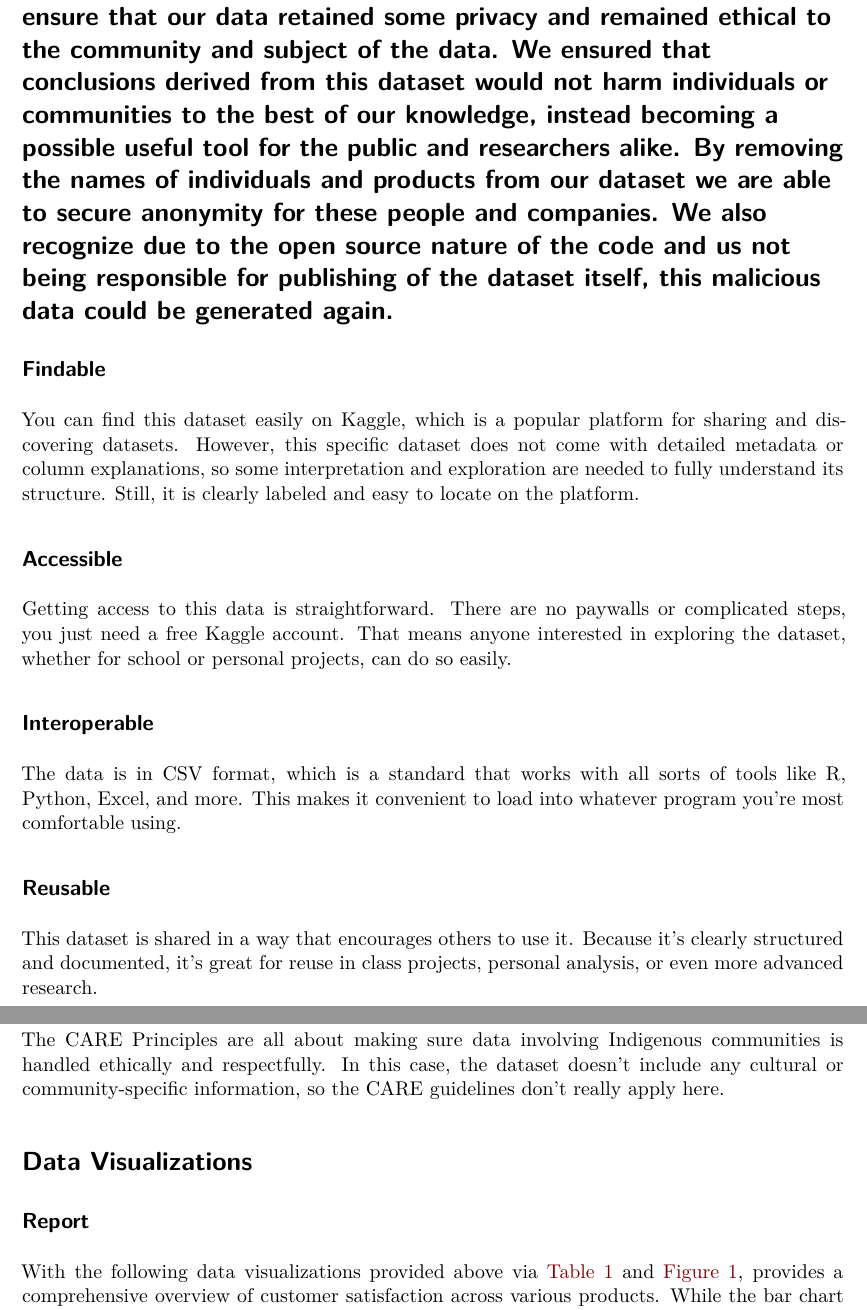
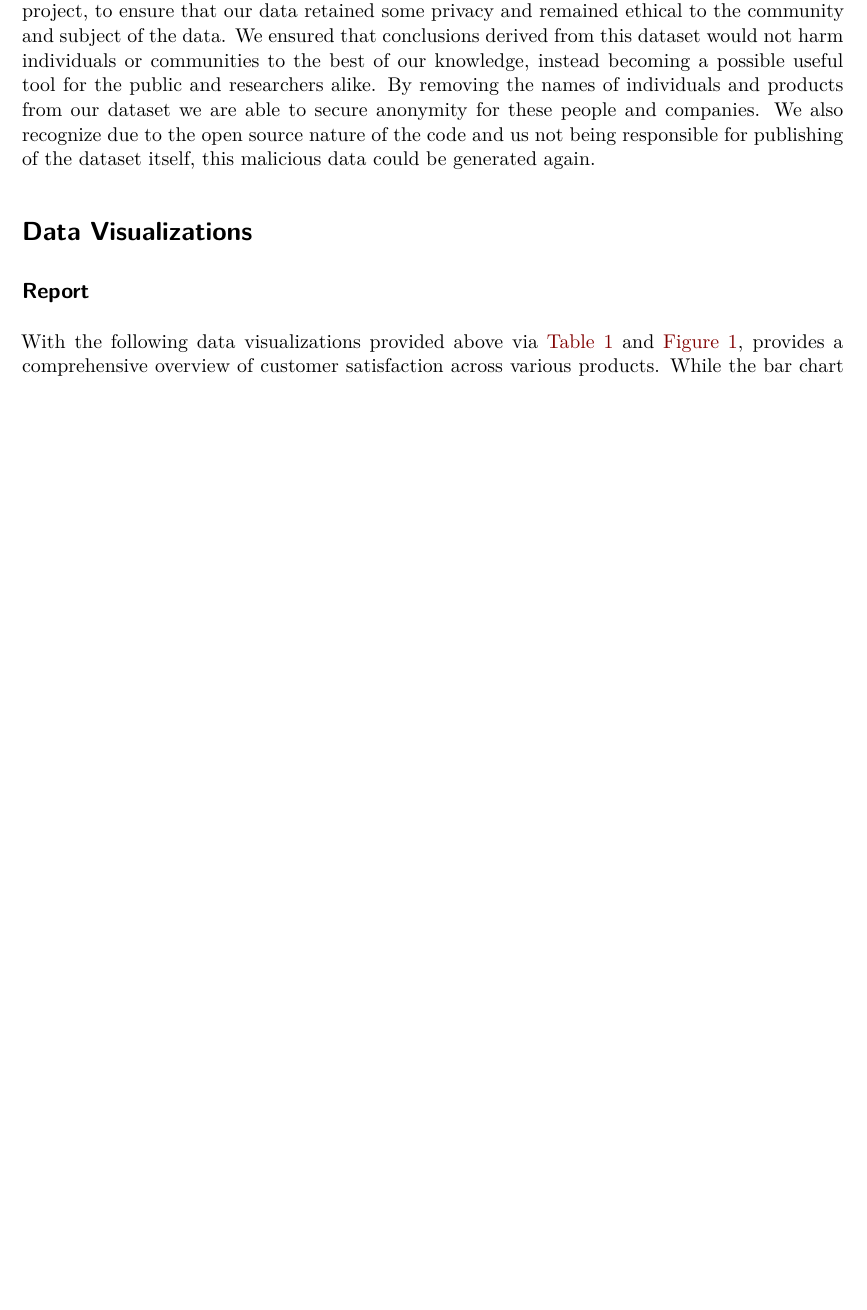
Before and after one commit to Stat184-Spring2025/Stat-184-Project, a Quarto document (Stat-184-Final-Project.qmd): two parts of pages 6 and 7 of 8 before the commit and part of page 5 of 7 after it, the two joined at a grey line, cut so that both start at the same text, the shorter picture padded with empty space. Rendered offline with R 4.5, knitr and Pandoc in place of Quarto, then LaTeX, with nearby package versions; the code chunks are not run, so their results and figures are left out.

Commit message:
Update Stat-184-Final-Project.qmd
Removed duplicate sections

```diff
--- a/Stat-184-Final-Project.qmd
+++ b/Stat-184-Final-Project.qmd
@@ -199,26 +199,7 @@ This dataset is shared in a way that encourages others to use it. Because it’s
 
 ## CARE Principles
 The CARE Principles are all about making sure data involving communities is handled ethically and respectfully. While we arent able to alter the public dataset, we can apply this to our project, to ensure that our data retained some privacy and remained ethical to the community and subject of the data. We ensured that conclusions derived from this dataset would not harm individuals or communities to the best of our knowledge, instead becoming a possible useful tool for the public and researchers alike. By removing the names of individuals and products from our dataset we are able to secure anonymity for these people and companies. We also recognize due to the open source nature of the code and us not being responsible for publishing of the dataset itself, this malicious data could be generated again.
-=======
-## Findable
 
-You can find this dataset easily on Kaggle, which is a popular platform for sharing and discovering datasets. However, this specific dataset does not come with detailed metadata or column explanations, so some interpretation and exploration are needed to fully understand its structure. Still, it is clearly labeled and easy to locate on the platform.
-
-## Accessible
-
-Getting access to this data is straightforward. There are no paywalls or complicated steps, you just need a free Kaggle account. That means anyone interested in exploring the dataset, whether for school or personal projects, can do so easily.
-
-## Interoperable
-
-The data is in CSV format, which is a standard that works with all sorts of tools like R, Python, Excel, and more. This makes it convenient to load into whatever program you're most comfortable using.
-
-## Reusable
-
-This dataset is shared in a way that encourages others to use it. Because it’s clearly structured and documented, it’s great for reuse in class projects, personal analysis, or even more advanced research.
-
-# CARE Principles
-
-The CARE Principles are all about making sure data involving Indigenous communities is handled ethically and respectfully. In this case, the dataset doesn’t include any cultural or community-specific information, so the CARE guidelines don’t really apply here.
 
 # Data Visualizations
 
```
Also changed, not shown: Stat-184-Final-Project.qmd (2 more changed lines).
